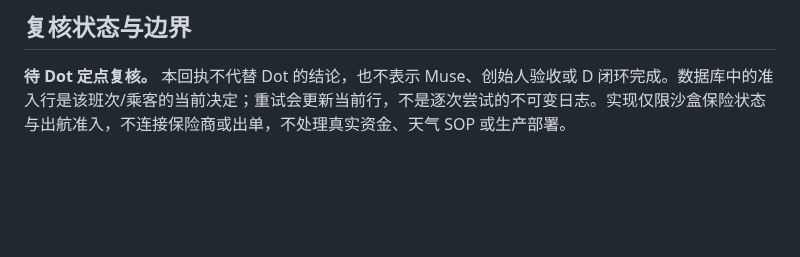
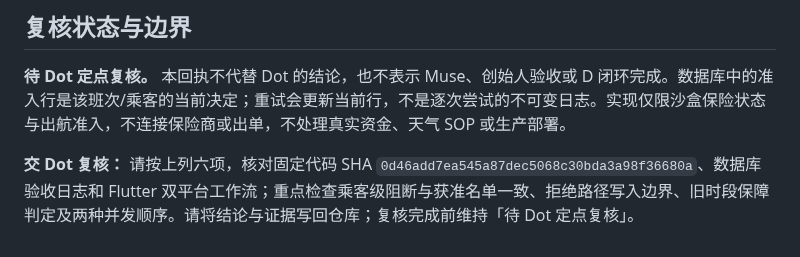
Before and after one commit to mikaozhao-dot/qingdao-fishing-app, a Markdown page: docs/step4-slice3-insurance-post-gate-fix-receipt-2026-10-26.md, the part around the change. GitHub-like rendering; blank space fills up the shorter version.

Commit message:
docs: request dot review of slice 3 insurance gate

```diff
--- a/docs/step4-slice3-insurance-post-gate-fix-receipt-2026-10-26.md
+++ b/docs/step4-slice3-insurance-post-gate-fix-receipt-2026-10-26.md
@@ -21,3 +21,5 @@
 ## 复核状态与边界
 
 **待 Dot 定点复核。** 本回执不代替 Dot 的结论，也不表示 Muse、创始人验收或 D 闭环完成。数据库中的准入行是该班次/乘客的当前决定；重试会更新当前行，不是逐次尝试的不可变日志。实现仅限沙盒保险状态与出航准入，不连接保险商或出单，不处理真实资金、天气 SOP 或生产部署。
+
+**交 Dot 复核：** 请按上列六项，核对固定代码 SHA `0d46add7ea545a87dec5068c30bda3a98f36680a`、数据库验收日志和 Flutter 双平台工作流；重点检查乘客级阻断与获准名单一致、拒绝路径写入边界、旧时段保障判定及两种并发顺序。请将结论与证据写回仓库；复核完成前维持「待 Dot 定点复核」。
```
